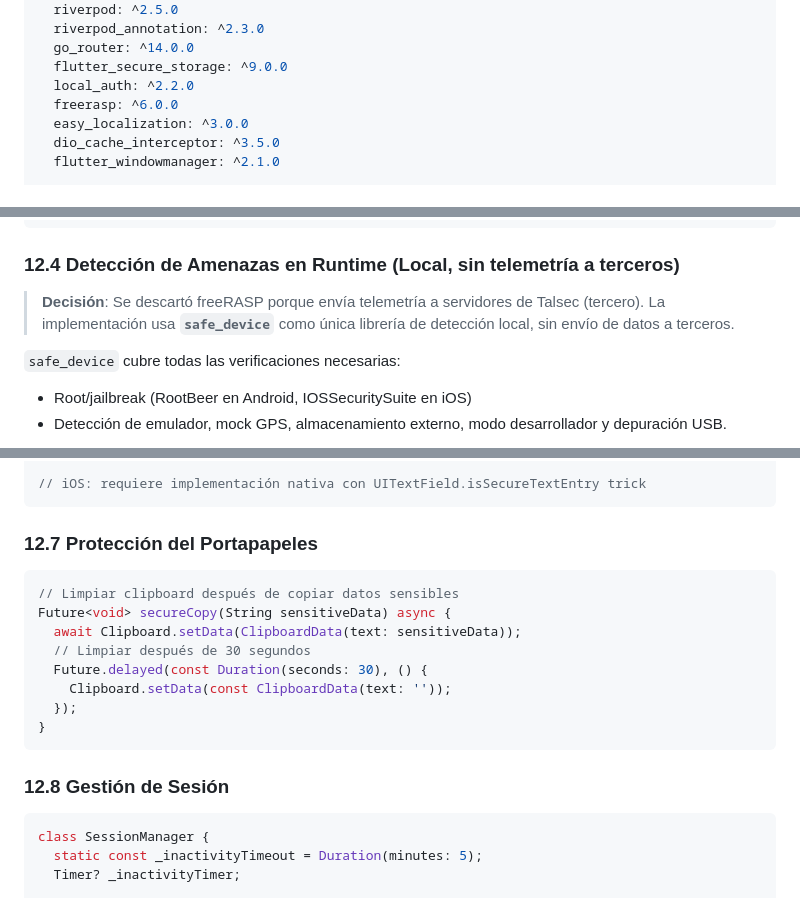
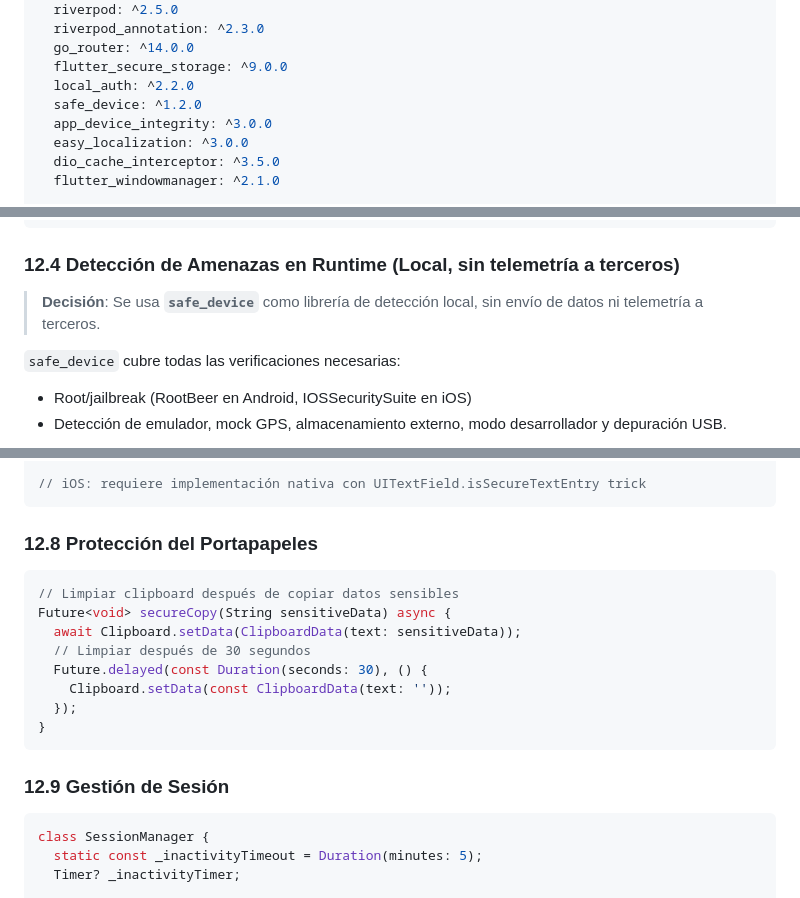
Before and after one commit to sergiydev09/FlutterReactiveMultimoduleArch, a Markdown page: flutter_banking_architecture.md, 3 parts joined by grey strips. GitHub-like rendering.

````diff
--- a/flutter_banking_architecture.md
+++ b/flutter_banking_architecture.md
@@ -249,7 +249,8 @@ dependencies:
   go_router: ^14.0.0
   flutter_secure_storage: ^9.0.0
   local_auth: ^2.2.0
-  freerasp: ^6.0.0
+  safe_device: ^1.2.0
+  app_device_integrity: ^3.0.0
   easy_localization: ^3.0.0
   dio_cache_interceptor: ^3.5.0
   flutter_windowmanager: ^2.1.0
@@ -1882,9 +1883,8 @@ final didAuthenticate = await localAuth.authenticate(
 
 ### 12.4 Detección de Amenazas en Runtime (Local, sin telemetría a terceros)
 
-> **Decisión**: Se descartó freeRASP porque envía telemetría a servidores de Talsec
-> (tercero). La implementación usa **`safe_device`** como única librería de detección
-> local, sin envío de datos a terceros.
+> **Decisión**: Se usa **`safe_device`** como librería de detección local,
+> sin envío de datos ni telemetría a terceros.
 
 `safe_device` cubre todas las verificaciones necesarias:
 - Root/jailbreak (RootBeer en Android, IOSSecuritySuite en iOS)
@@ -1947,7 +2012,7 @@ await FlutterWindowManager.addFlags(FlutterWindowManager.FLAG_SECURE);
 // iOS: requiere implementación nativa con UITextField.isSecureTextEntry trick
 ```
 
-### 12.7 Protección del Portapapeles
+### 12.8 Protección del Portapapeles
 
 ```dart
 // Limpiar clipboard después de copiar datos sensibles
@@ -1960,7 +2025,7 @@ Future<void> secureCopy(String sensitiveData) async {
 }
 ```
 
-### 12.8 Gestión de Sesión
+### 12.9 Gestión de Sesión
 
 ```dart
 class SessionManager {
````
Also changed, not shown: other parts of flutter_banking_architecture.md (+69 -3 lines).
